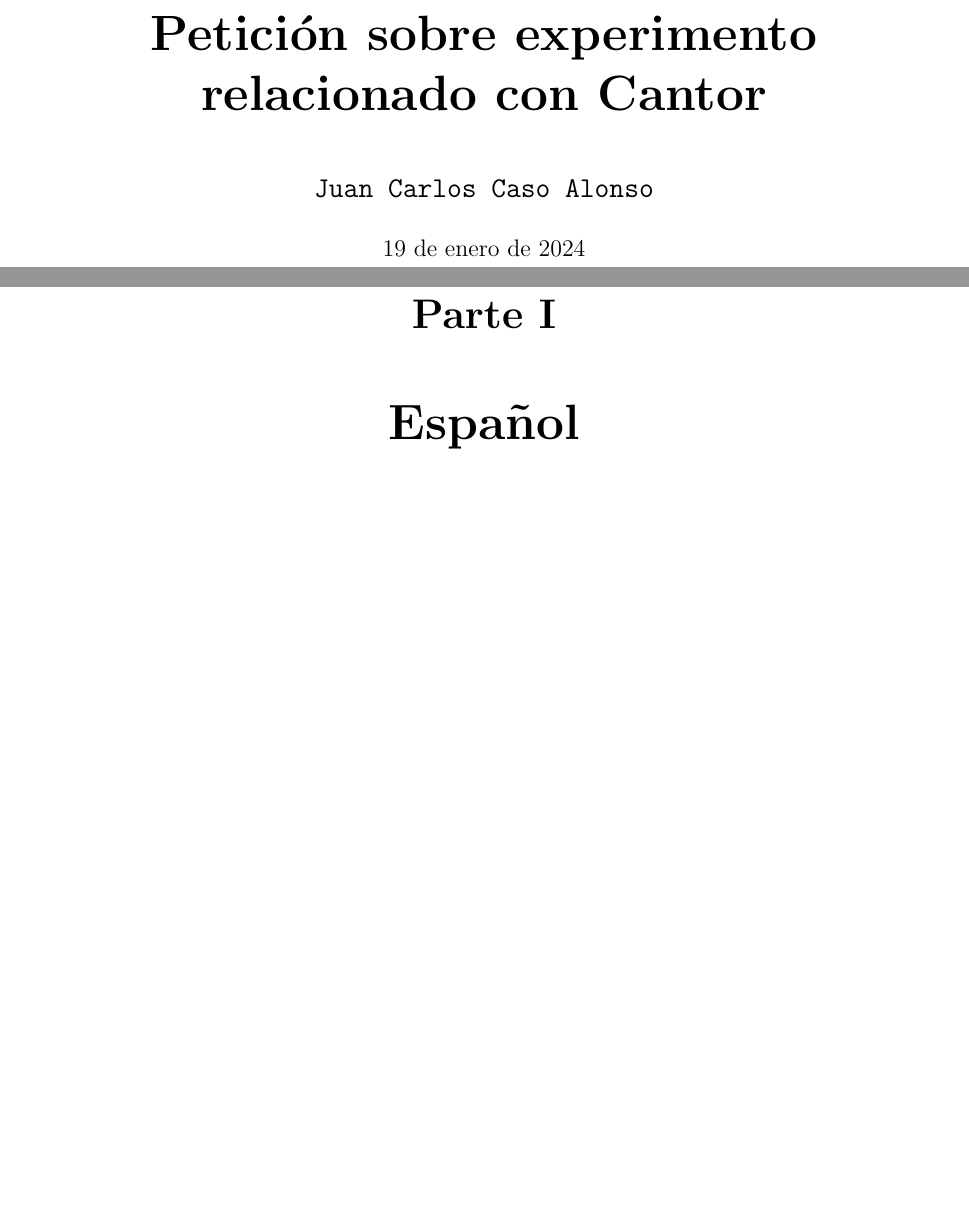
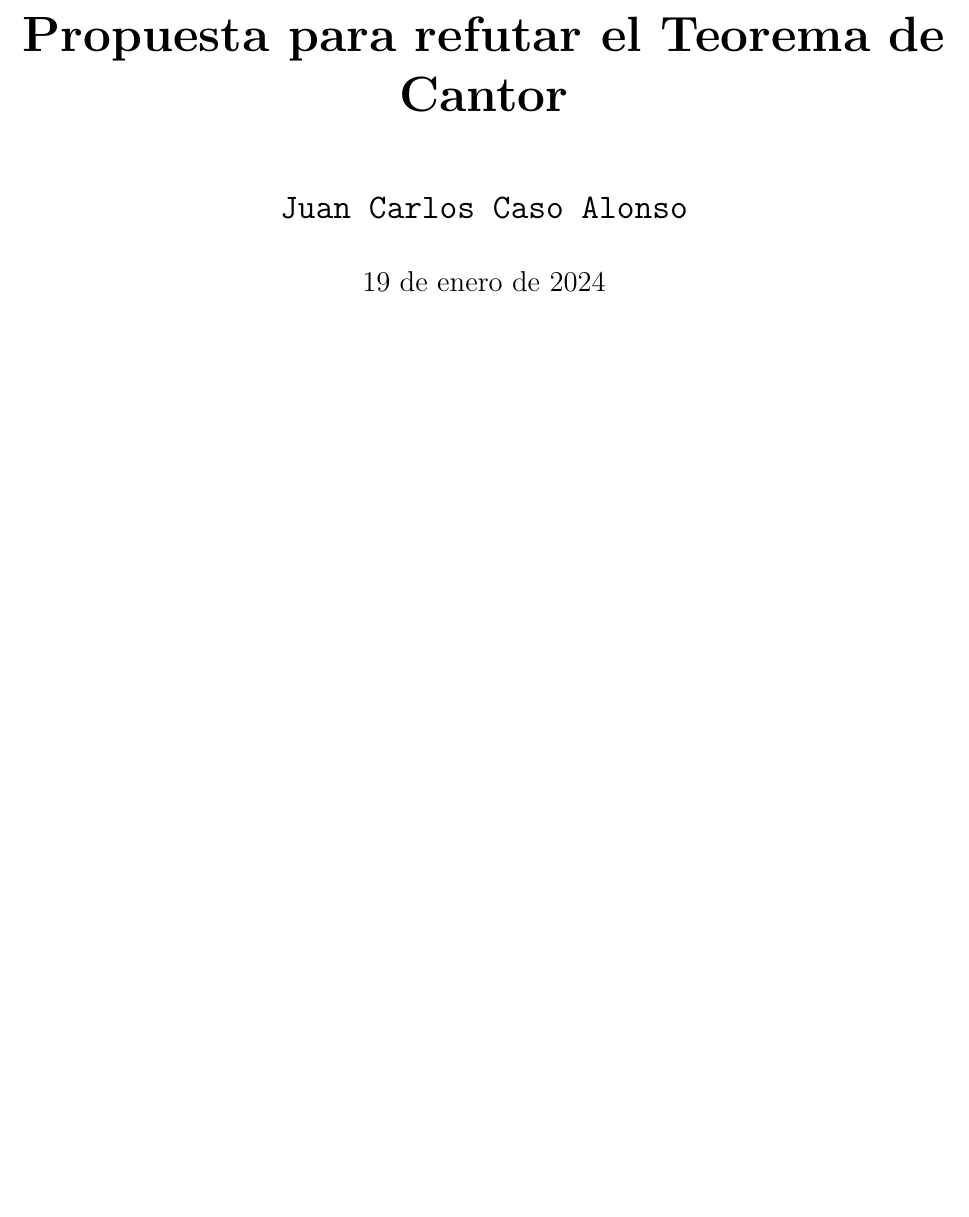
Before and after one commit to CLJAs/CARTAS, a LaTeX document (CARTA_JON/EXPERIMENTO_OFERTA_JON.tex): two parts of pages 1 and 3 of 15 before the commit and part of page 1 of 18 after it, the two joined at a grey line, cut at the place of the change, the shorter picture padded with empty space. Compiled offline with pdfLaTeX.

Commit message:
PRIMER COMMIT
Falta repasar el texto y la traducción del último capítulo escrito, el 2

```diff
--- a/CARTA_JON/EXPERIMENTO_OFERTA_JON.tex
+++ b/CARTA_JON/EXPERIMENTO_OFERTA_JON.tex
@@ -1,4 +1,4 @@
-\documentclass[notitlepage]{report}
+\documentclass[12pt, notitlepage]{report}
 \usepackage[left=1in, right=1in, top=1in, bottom=1in]{geometry}
 
 %Para usar colores en las tablas:
@@ -41,7 +41,7 @@
 \predate{\par\large\centering}
 \postdate{\par}
 
-\title{Petición sobre experimento relacionado con Cantor}
+\title{Propuesta para refutar el Teorema de Cantor}
 \author{Juan Carlos Caso Alonso}
 \date{\today}
 %\date{19 January/Enero 2023}
@@ -63,7 +63,7 @@
 
 	\tableofcontents
 
-	\part{Español}
+	%\part{Español}
 	\input{./ES_Introduccion.tex}
 	\input{./ES_Garantias.tex}
 	\input{./ES_Experimento_VS_Paper.tex}
```
Also changed, not shown: CARTA_JON/EXPERIMENTO_OFERTA_JON.pdf, CARTA_JON/XXL_EXPERIMENTO_OFERTA_JON.pdf (added), 5 other files.
